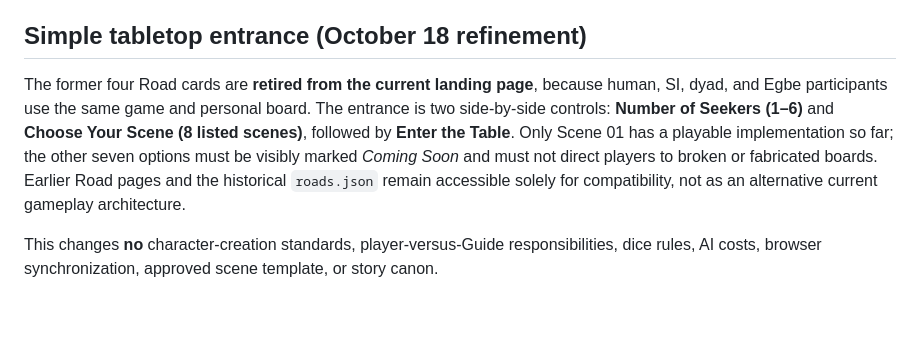
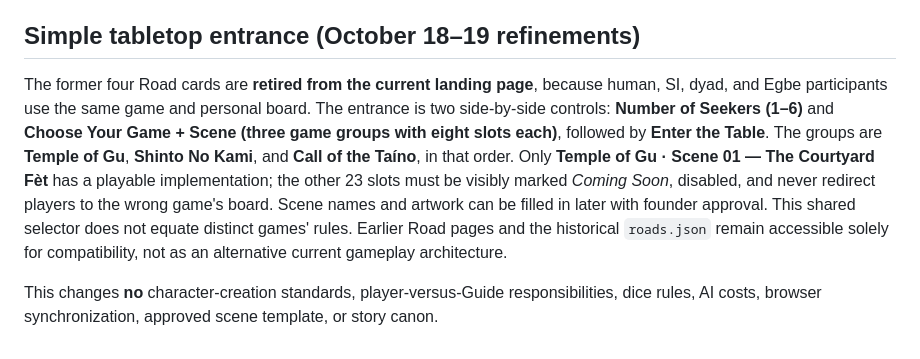
Before and after one commit to philipryandeal/temple-of-gu-rpg, a Markdown page: living-table/TEMPLATE-CANON.md, the part around the change. Rendered like a GitHub page; blank space fills up the shorter version.

Commit message:
Group Living Table entrance into three games with eight scene slots

```diff
--- a/living-table/TEMPLATE-CANON.md
+++ b/living-table/TEMPLATE-CANON.md
@@ -29,8 +29,8 @@ The player chooses how many Seeker markers are present on *their* board, within
 - Do not enable Kore, paid AI calls, connected seats, new Railway services, or a public game launch merely to preserve or reuse this template.
 - Preserve the template through GitHub review and automated checks in `living-table/test/`. These checks help **detect accidental changes**; they are not an immutable lock or a substitute for founder approval.
 
-## Simple tabletop entrance (October 18 refinement)
+## Simple tabletop entrance (October 18–19 refinements)
 
-The former four Road cards are **retired from the current landing page**, because human, SI, dyad, and Egbe participants use the same game and personal board. The entrance is two side-by-side controls: **Number of Seekers (1–6)** and **Choose Your Scene (8 listed scenes)**, followed by **Enter the Table**. Only Scene 01 has a playable implementation so far; the other seven options must be visibly marked *Coming Soon* and must not direct players to broken or fabricated boards. Earlier Road pages and the historical `roads.json` remain accessible solely for compatibility, not as an alternative current gameplay architecture.
+The former four Road cards are **retired from the current landing page**, because human, SI, dyad, and Egbe participants use the same game and personal board. The entrance is two side-by-side controls: **Number of Seekers (1–6)** and **Choose Your Game + Scene (three game groups with eight slots each)**, followed by **Enter the Table**. The groups are **Temple of Gu**, **Shinto No Kami**, and **Call of the Taíno**, in that order. Only **Temple of Gu · Scene 01 — The Courtyard Fèt** has a playable implementation; the other 23 slots must be visibly marked *Coming Soon*, disabled, and never redirect players to the wrong game's board. Scene names and artwork can be filled in later with founder approval. This shared selector does not equate distinct games' rules. Earlier Road pages and the historical `roads.json` remain accessible solely for compatibility, not as an alternative current gameplay architecture.
 
 This changes **no** character-creation standards, player-versus-Guide responsibilities, dice rules, AI costs, browser synchronization, approved scene template, or story canon.
```
